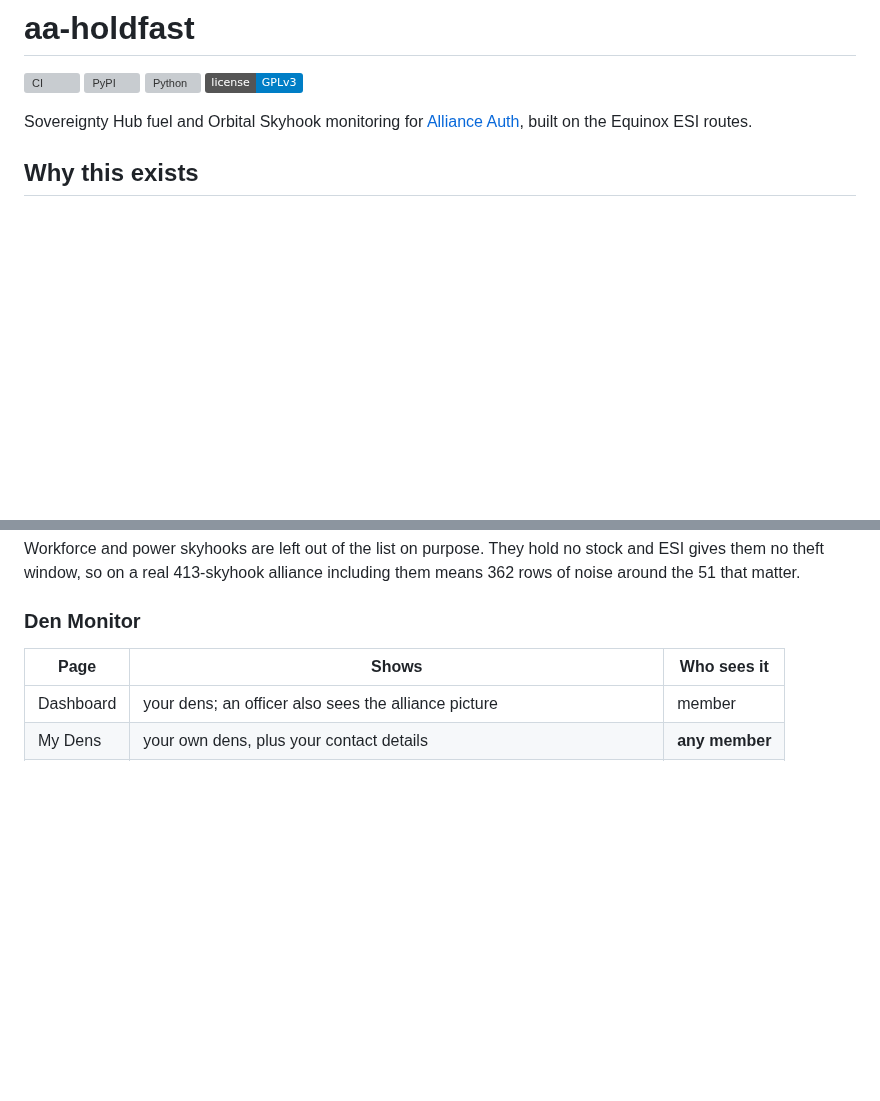
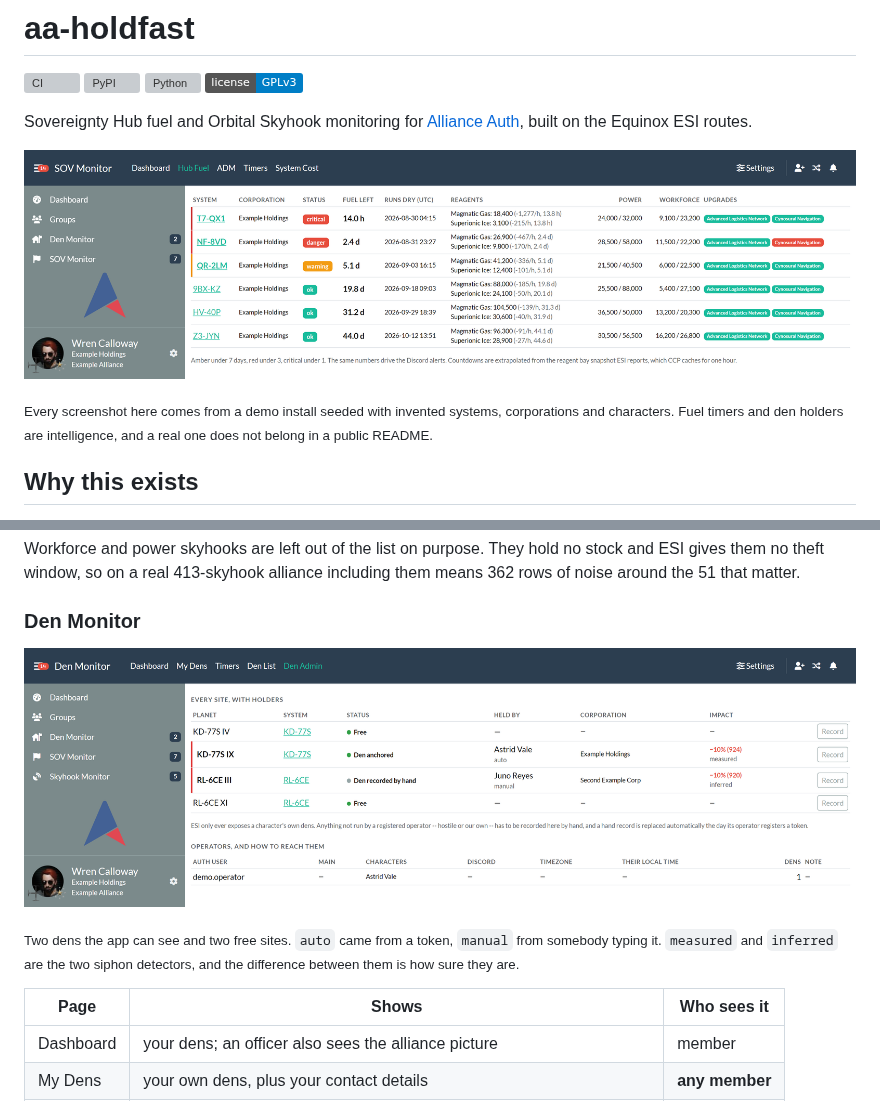
Before and after one commit to yilifaer/aa-holdfast, a Markdown page: README.md, 2 parts joined by grey strips. Rendered like a GitHub page; pictures changed too: docs/images/den-admin.png (added), docs/images/sov-fuel.png (added); badges without logos; blank space fills up the shorter version; grey boxes are pictures that could not be loaded.

```diff
--- a/README.md
+++ b/README.md
@@ -7,6 +7,13 @@
 
 
 Sovereignty Hub fuel and Orbital Skyhook monitoring for [Alliance Auth](https://gitlab.com/allianceauth/allianceauth), built on the Equinox ESI routes.
+
+![Sovereignty hub fuel](docs/images/sov-fuel.png)
+
+<sub>Every screenshot here comes from a demo install seeded with invented
+systems, corporations and characters. Fuel timers and den holders are
+intelligence, and a real one does not belong in a public README.</sub>
+
 
 ## Why this exists
 
@@ -48,6 +67,12 @@ One app, three doors. The sidebar carries **SOV Monitor**, **Skyhook Monitor** a
 Workforce and power skyhooks are left out of the list on purpose. They hold no stock and ESI gives them no theft window, so on a real 413-skyhook alliance including them means 362 rows of noise around the 51 that matter.
 
 ### Den Monitor
+
+![Den admin](docs/images/den-admin.png)
+
+<sub>Two dens the app can see and two free sites. `auto` came from a token,
+`manual` from somebody typing it. `measured` and `inferred` are the two
+siphon detectors, and the difference between them is how sure they are.</sub>
 
 | Page | Shows | Who sees it |
 |---|---|---|
```
Also changed, not shown: other parts of README.md (+12 -0 lines), docs/README.md (added, +45 -0 lines), docs/images/skyhook-dashboard.png (added), docs/images/sov-timers.png (added), 2 other files.
